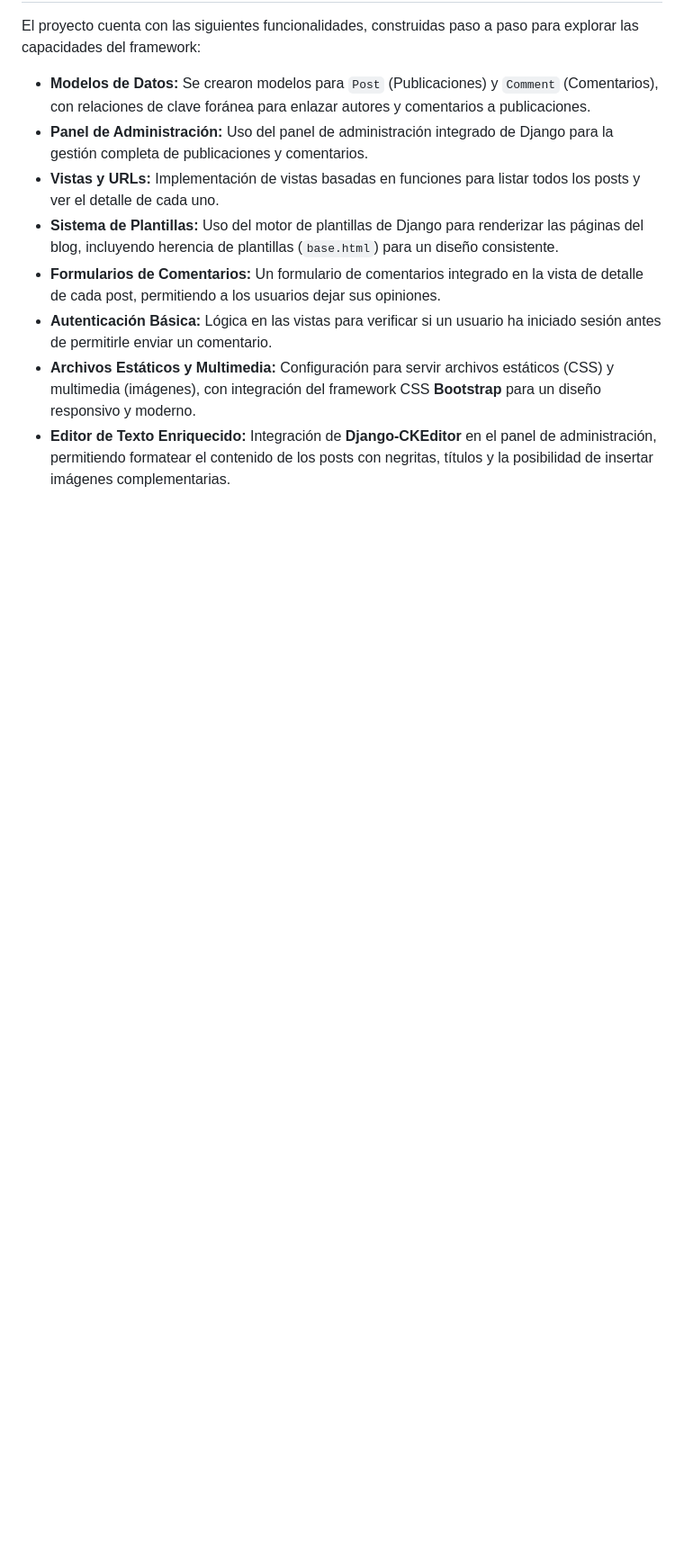
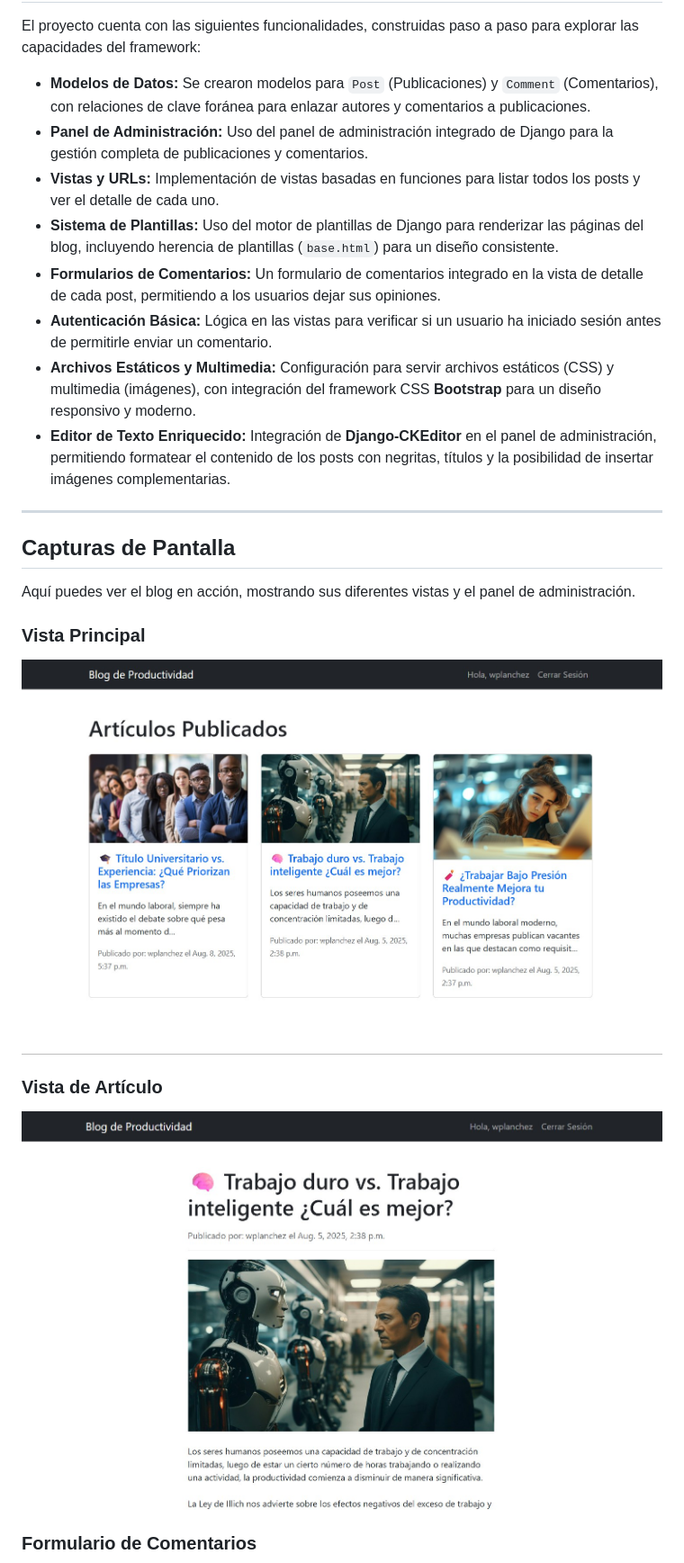
Before and after one commit to ingwplanchez/django-productivity-blog, a Markdown page: README.md, the part around the change printed below. Shown: that part at 90% size. Drawn GitHub-style; pictures changed too: screenshots/detail_view.jpg (added), screenshots/list_view.jpg (added); blank space fills up the shorter version.

Commit message:
Modified: Se agregan capturas de pantalla al proyecto

```diff
--- a/README.md
+++ b/README.md
@@ -14,3 +14,18 @@ El proyecto cuenta con las siguientes funcionalidades, construidas paso a paso p
   - **Autenticación Básica:** Lógica en las vistas para verificar si un usuario ha iniciado sesión antes de permitirle enviar un comentario.
   - **Archivos Estáticos y Multimedia:** Configuración para servir archivos estáticos (CSS) y multimedia (imágenes), con integración del framework CSS **Bootstrap** para un diseño responsivo y moderno.
   - **Editor de Texto Enriquecido:** Integración de **Django-CKEditor** en el panel de administración, permitiendo formatear el contenido de los posts con negritas, títulos y la posibilidad de insertar imágenes complementarias.
+
+-----
+## Capturas de Pantalla
+Aquí puedes ver el blog en acción, mostrando sus diferentes vistas y el panel de administración.
+
+### Vista Principal
+
+![alt text](screenshots/list_view.jpg)
+
+### Vista de Artículo
+
+![alt text](screenshots/detail_view.jpg)
+
+### Formulario de Comentarios
+
```
Also changed, not shown: other parts of README.md (+12 -0 lines), screenshots/comment_form.jpg (added), screenshots/post_editor.jpg (added), screenshots/site_admin.jpg (added).
